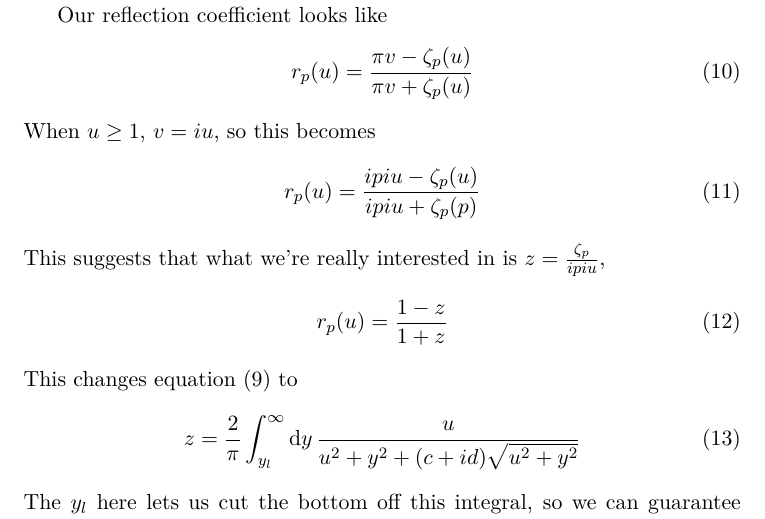
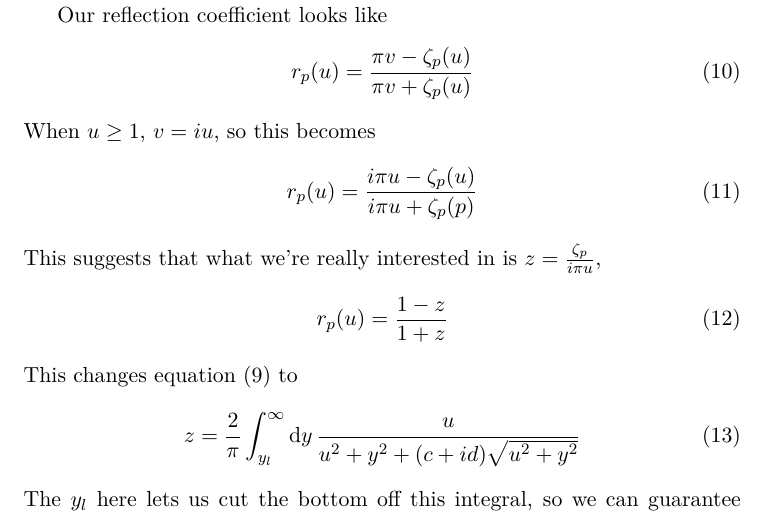
Before and after one commit to dmallubhotla/nam_analysis, a LaTeX document (reports/imrpasymptotic/imrpasymptotic.tex): part of page 2 of 6, cut so that both start at the same text. Compiled offline with XeLaTeX.

Commit message:
pi is a greek letter, so fixing latex

```diff
--- a/reports/imrpasymptotic/imrpasymptotic.tex
+++ b/reports/imrpasymptotic/imrpasymptotic.tex
@@ -69,9 +69,9 @@
 	\end{equation}
 	When $u \geq 1$, $v = i u$, so this becomes
 	\begin{equation}
-		r_p(u) = \frac{i pi u - \zeta_p(u)}{i pi u + \zeta_p(p)}
+		r_p(u) = \frac{i \pi u - \zeta_p(u)}{i \pi u + \zeta_p(p)}
 	\end{equation}
-	This suggests that what we're really interested in is $z = \frac{\zeta_p}{i pi u}$,
+	This suggests that what we're really interested in is $z = \frac{\zeta_p}{i \pi u}$,
 	\begin{equation}
 		r_p(u) = \frac{1 - z}{1 + z} \label{eq:rpdef}
 	\end{equation}
```
